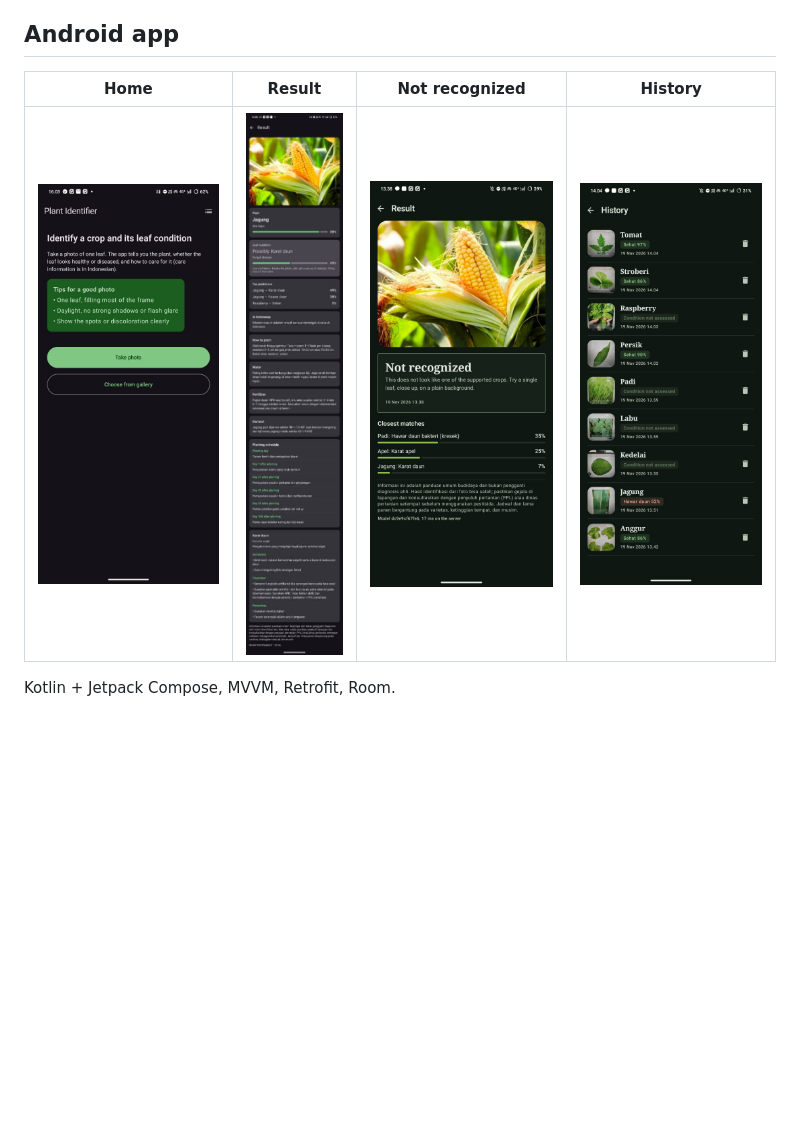
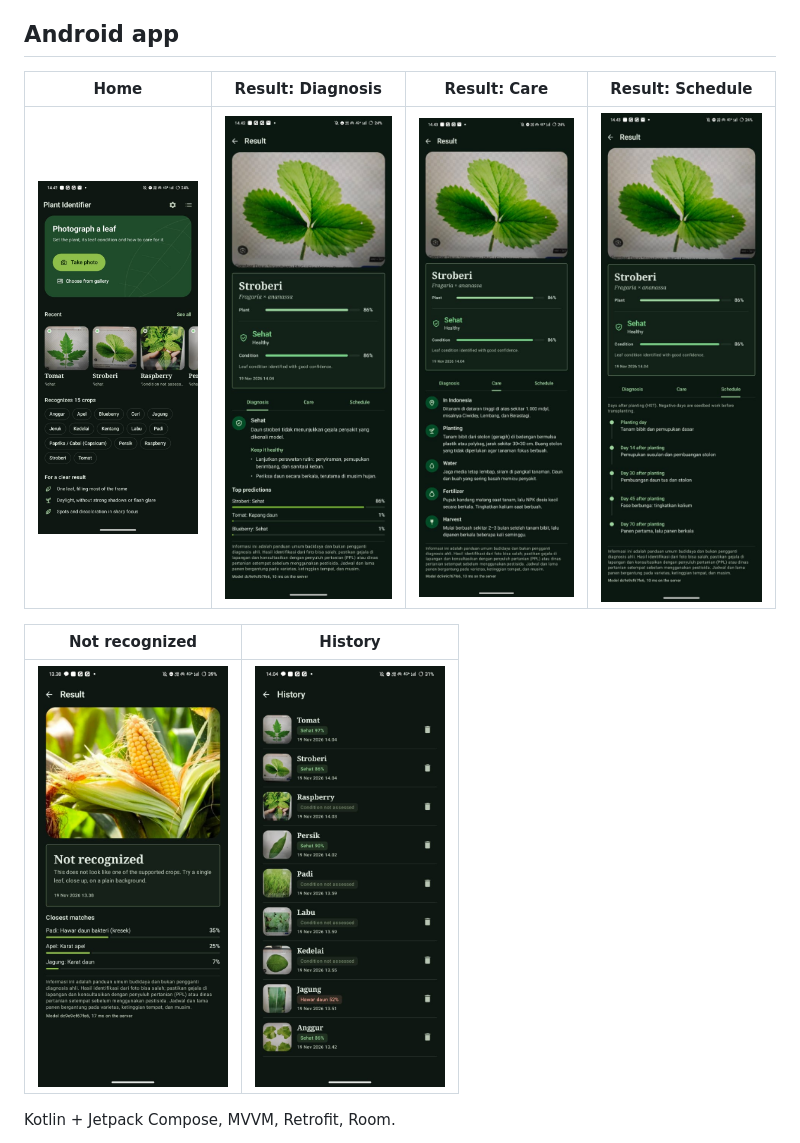
Before and after one commit to lenohutapea/plant-identifier, a Markdown page: README.md, the part around the change. Drawn GitHub-style; pictures changed too: docs/images/android_care.jpg (added), docs/images/android_home.jpg, docs/images/android_result.jpg; blank space fills up the shorter version.

Commit message:
README: final version with screenshots of the redesigned app, phone testing, limitations and next steps

```diff
--- a/README.md
+++ b/README.md
@@ -121,9 +121,13 @@ by the notebook (`eval/` in the training artifacts, attached to each
 
 ## Android app
 
-| Home | Result | Not recognized | History |
+| Home | Result: Diagnosis | Result: Care | Result: Schedule |
 |---|---|---|---|
-| <img src="docs/images/android_home.jpg" width="190" alt="Home screen with take-photo and gallery buttons, recent diagnoses and supported plants"> | <img src="docs/images/android_result.jpg" width="190" alt="Result screen with the plant, leaf condition, confidence and care information in Indonesian"> | <img src="docs/images/android_unrecognized.jpg" width="190" alt="A corn cob photo answered with Not recognized and the closest matches"> | <img src="docs/images/android_history.jpg" width="190" alt="History of saved diagnoses with status tags"> |
+| <img src="docs/images/android_home.jpg" width="190" alt="Home screen with take-photo and gallery buttons, recent diagnoses and the 15 supported crops"> | <img src="docs/images/android_result.jpg" width="190" alt="Strawberry recognized at 86%, leaf healthy, Diagnosis tab with top predictions"> | <img src="docs/images/android_care.jpg" width="190" alt="Care tab: where it grows in Indonesia, planting, water, fertilizer and harvest in Indonesian"> | <img src="docs/images/android_schedule.jpg" width="190" alt="Schedule tab: timeline in days after planting"> |
+
+| Not recognized | History |
+|---|---|
+| <img src="docs/images/android_unrecognized.jpg" width="190" alt="A corn cob photo answered with Not recognized and the closest matches"> | <img src="docs/images/android_history.jpg" width="190" alt="History of saved diagnoses with status tags"> |
 
 Kotlin + Jetpack Compose, MVVM, Retrofit, Room.
 
```
